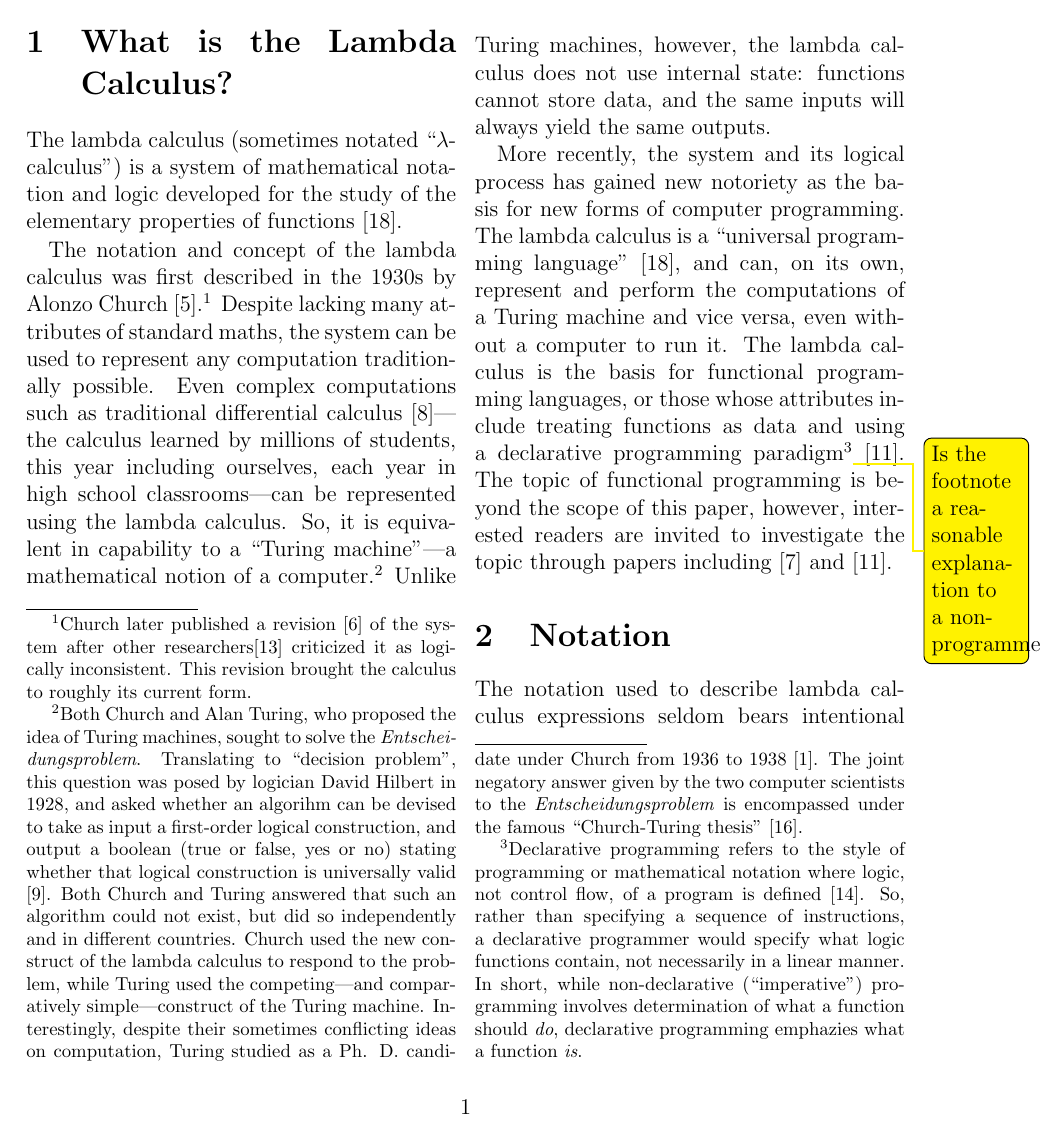
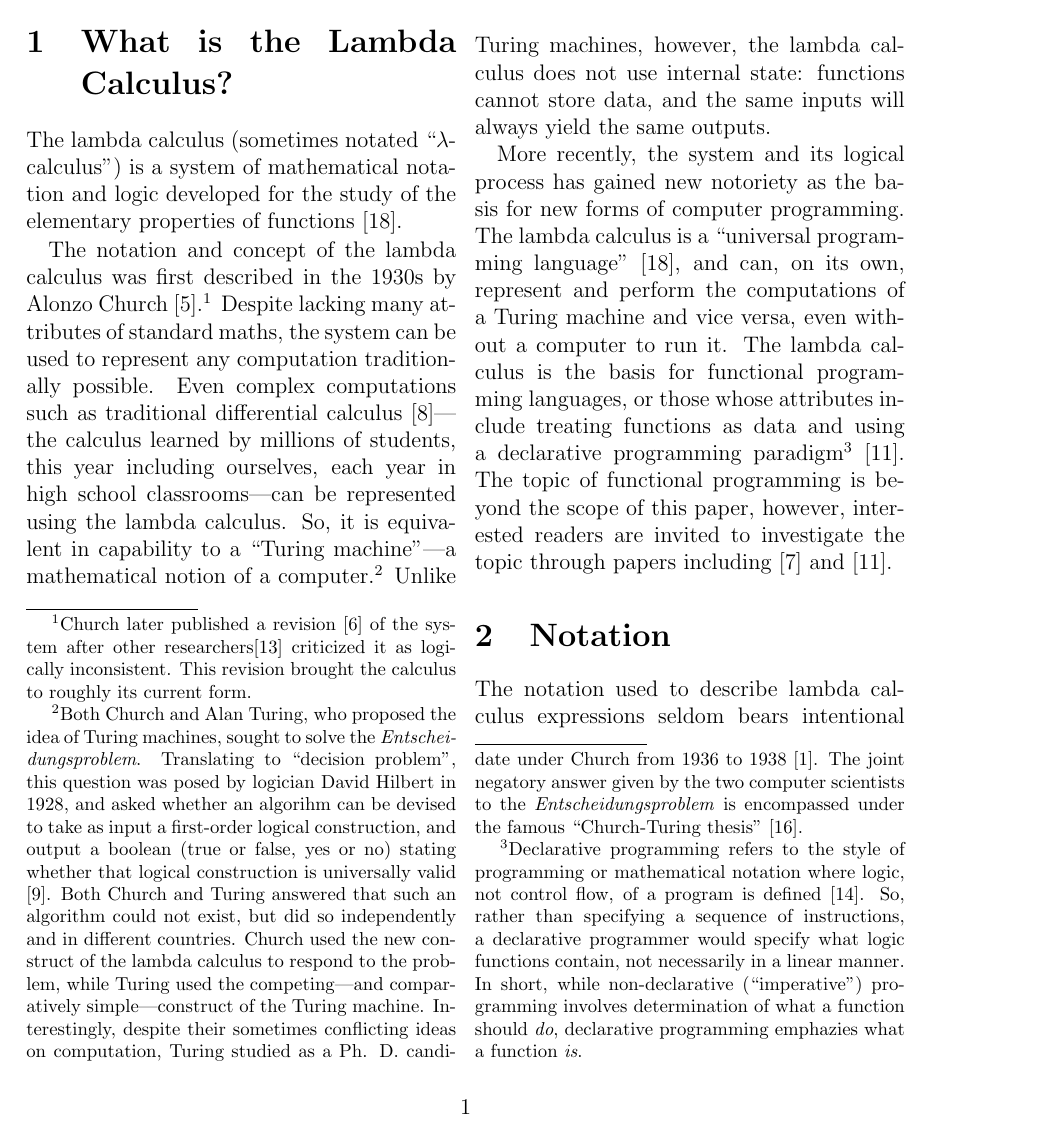
Before and after one commit to ErikBoesen/ia_math, a LaTeX paper (ia.tex): page 3 of 9. Compiled offline with pdfLaTeX.

Commit message:
Remove some finished TODOs

```diff
--- a/ia.tex
+++ b/ia.tex
@@ -28,7 +28,7 @@ The lambda calculus (sometimes notated ``$\lambda$-calculus'') is a system of ma
 
 The notation and concept of the lambda calculus was first described in the 1930s by Alonzo Church \cite{church}.\footnote{Church later published a revision \cite{church2} of the system after other researchers\cite{logicallyinconsistent} criticized it as logically inconsistent. This revision brought the calculus to roughly its current form.} Despite lacking many attributes of standard maths, the system can be used to represent any computation traditionally possible. Even complex computations such as traditional differential calculus \cite{differentiallc}---the calculus learned by millions of students, this year including ourselves, each year in high school classrooms---can be represented using the lambda calculus. So, it is equivalent in capability to a ``Turing machine''---a mathematical notion of a computer.\footnote{Both Church and Alan Turing, who proposed the idea of Turing machines, sought to solve the \textit{Entscheidungsproblem}. Translating to ``decision problem'', this question was posed by logician David Hilbert in 1928, and asked whether an algorihm can be devised to take as input a first-order logical construction, and output a boolean (true or false, yes or no) stating whether that logical construction is universally valid \cite{hilbert}. Both Church and Turing answered that such an algorithm could not exist, but did so independently and in different countries. Church used the new construct of the lambda calculus to respond to the problem, while Turing used the competing---and comparatively simple---construct of the Turing machine. Interestingly, despite their sometimes conflicting ideas on computation, Turing studied as a Ph. D. candidate under Church from 1936 to 1938 \cite{churchpapers}. The joint negatory answer given by the two computer scientists to the \textit{Entscheidungsproblem} is encompassed under the famous ``Church-Turing thesis'' \cite{churchturingthesis}.} Unlike Turing machines, however, the lambda calculus does not use internal state: functions cannot store data, and the same inputs will always yield the same outputs.
 
-More recently, the system and its logical process has gained new notoriety as the basis for new forms of computer programming. The lambda calculus is a ``universal programming language'' \cite{rojastutorial}, and can, on its own, represent and perform the computations of a Turing machine and vice versa, even without a computer to run it. The lambda calculus is the basis for functional programming languages, or those whose attributes include treating functions as data and using a declarative programming paradigm\footnote{Declarative programming refers to the style of programming or mathematical notation where logic, not control flow, of a program is defined \cite{declarativeprogadv}. So, rather than specifying a sequence of instructions, a declarative programmer would specify what logic functions contain, not necessarily in a linear manner. In short, while non-declarative (``imperative'') programming involves determination of what a function should \textit{do}, declarative programming emphazies what a function \textit{is}.}\todo{Is the footnote a reasonable explanation to a non-programmer?} \cite{hudakevolution}. The topic of functional programming is beyond the scope of this paper, however, interested readers are invited to investigate the topic through papers including \cite{totalfp} and \cite{hudakevolution}.
+More recently, the system and its logical process has gained new notoriety as the basis for new forms of computer programming. The lambda calculus is a ``universal programming language'' \cite{rojastutorial}, and can, on its own, represent and perform the computations of a Turing machine and vice versa, even without a computer to run it. The lambda calculus is the basis for functional programming languages, or those whose attributes include treating functions as data and using a declarative programming paradigm\footnote{Declarative programming refers to the style of programming or mathematical notation where logic, not control flow, of a program is defined \cite{declarativeprogadv}. So, rather than specifying a sequence of instructions, a declarative programmer would specify what logic functions contain, not necessarily in a linear manner. In short, while non-declarative (``imperative'') programming involves determination of what a function should \textit{do}, declarative programming emphazies what a function \textit{is}.} \cite{hudakevolution}. The topic of functional programming is beyond the scope of this paper, however, interested readers are invited to investigate the topic through papers including \cite{totalfp} and \cite{hudakevolution}.
 
 \section{Notation}
 The notation used to describe lambda calculus expressions seldom bears intentional resemblance to more traditional systems of mathematical notation. To describe, for instance, the identity function (in which a single parameter is given as input and is then returned without modification) in traditional notation, one would likely use some variation upon:
```
Also changed, not shown: ia.tex (2 more changed lines).
